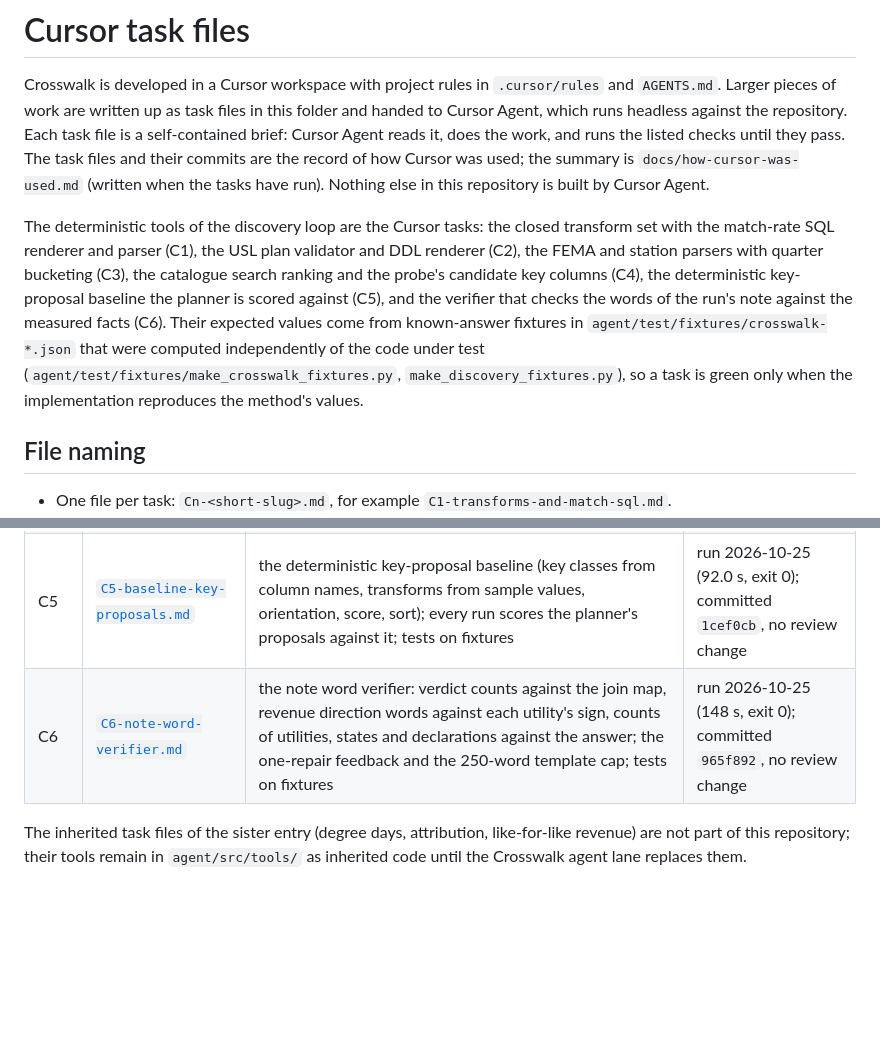
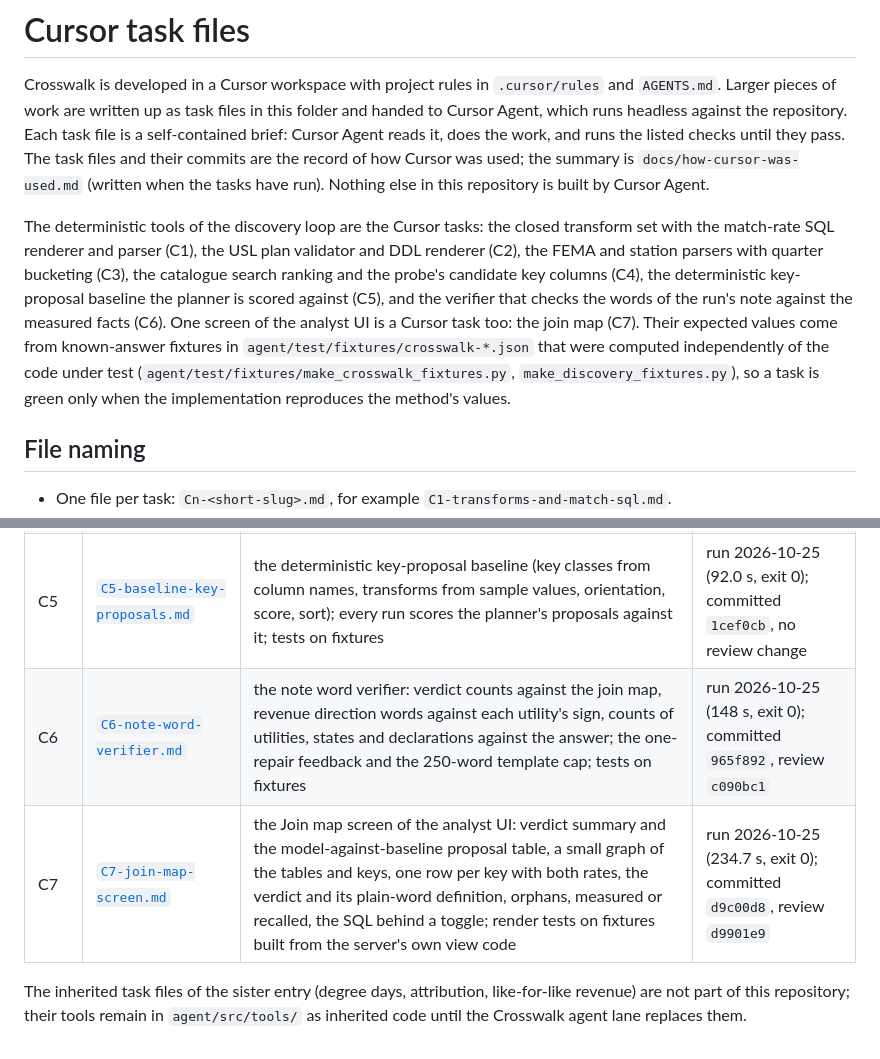
Before and after one commit to GitHubMoreLikeGitGud/crosswalk, a Markdown page: docs/cursor-tasks/README.md, 2 parts joined by grey strips. Drawn GitHub-style; blank space fills up the shorter version.

Commit message:
Cursor task C7: run record and index

```diff
--- a/docs/cursor-tasks/README.md
+++ b/docs/cursor-tasks/README.md
@@ -2,7 +2,7 @@
 
 Crosswalk is developed in a Cursor workspace with project rules in `.cursor/rules` and `AGENTS.md`. Larger pieces of work are written up as task files in this folder and handed to Cursor Agent, which runs headless against the repository. Each task file is a self-contained brief: Cursor Agent reads it, does the work, and runs the listed checks until they pass. The task files and their commits are the record of how Cursor was used; the summary is `docs/how-cursor-was-used.md` (written when the tasks have run). Nothing else in this repository is built by Cursor Agent.
 
-The deterministic tools of the discovery loop are the Cursor tasks: the closed transform set with the match-rate SQL renderer and parser (C1), the USL plan validator and DDL renderer (C2), the FEMA and station parsers with quarter bucketing (C3), the catalogue search ranking and the probe's candidate key columns (C4), the deterministic key-proposal baseline the planner is scored against (C5), and the verifier that checks the words of the run's note against the measured facts (C6). Their expected values come from known-answer fixtures in `agent/test/fixtures/crosswalk-*.json` that were computed independently of the code under test (`agent/test/fixtures/make_crosswalk_fixtures.py`, `make_discovery_fixtures.py`), so a task is green only when the implementation reproduces the method's values.
+The deterministic tools of the discovery loop are the Cursor tasks: the closed transform set with the match-rate SQL renderer and parser (C1), the USL plan validator and DDL renderer (C2), the FEMA and station parsers with quarter bucketing (C3), the catalogue search ranking and the probe's candidate key columns (C4), the deterministic key-proposal baseline the planner is scored against (C5), and the verifier that checks the words of the run's note against the measured facts (C6). One screen of the analyst UI is a Cursor task too: the join map (C7). Their expected values come from known-answer fixtures in `agent/test/fixtures/crosswalk-*.json` that were computed independently of the code under test (`agent/test/fixtures/make_crosswalk_fixtures.py`, `make_discovery_fixtures.py`), so a task is green only when the implementation reproduces the method's values.
 
 ## File naming
 
@@ -56,6 +56,7 @@ From the repository root, in PowerShell:
 | C3 | [`C3-fema-and-stations.md`](C3-fema-and-stations.md) | OpenFEMA row parsing, DR filter, quarter bucketing from ISO dates, per-state declaration counts by incident type; the fixed-width `ghcnd-stations.txt` parser and its SUBSTR view text; tests | run 2026-10-25 (289.3 s, exit 0); committed `2a8c52b`, review `5237c2a` |
 | C4 | [`C4-catalogue-search-and-probe-columns.md`](C4-catalogue-search-and-probe-columns.md) | the catalogue builders (curated catalogue, registered Zetaris objects, live OpenFEMA dataset list, getting-started manifest), token-overlap ranking with `known_to_fail` flagged as negative memory, and the probe's candidate key columns from DESCRIBE names; tests on fixtures | run 2026-10-25 (119.7 s, exit 0); committed `4421365`, review `eb17ca9` |
 | C5 | [`C5-baseline-key-proposals.md`](C5-baseline-key-proposals.md) | the deterministic key-proposal baseline (key classes from column names, transforms from sample values, orientation, score, sort); every run scores the planner's proposals against it; tests on fixtures | run 2026-10-25 (92.0 s, exit 0); committed `1cef0cb`, no review change |
-| C6 | [`C6-note-word-verifier.md`](C6-note-word-verifier.md) | the note word verifier: verdict counts against the join map, revenue direction words against each utility's sign, counts of utilities, states and declarations against the answer; the one-repair feedback and the 250-word template cap; tests on fixtures | run 2026-10-25 (148 s, exit 0); committed `965f892`, no review change |
+| C6 | [`C6-note-word-verifier.md`](C6-note-word-verifier.md) | the note word verifier: verdict counts against the join map, revenue direction words against each utility's sign, counts of utilities, states and declarations against the answer; the one-repair feedback and the 250-word template cap; tests on fixtures | run 2026-10-25 (148 s, exit 0); committed `965f892`, review `c090bc1` |
+| C7 | [`C7-join-map-screen.md`](C7-join-map-screen.md) | the Join map screen of the analyst UI: verdict summary and the model-against-baseline proposal table, a small graph of the tables and keys, one row per key with both rates, the verdict and its plain-word definition, orphans, measured or recalled, the SQL behind a toggle; render tests on fixtures built from the server's own view code | run 2026-10-25 (234.7 s, exit 0); committed `d9c00d8`, review `d9901e9` |
 
 The inherited task files of the sister entry (degree days, attribution, like-for-like revenue) are not part of this repository; their tools remain in `agent/src/tools/` as inherited code until the Crosswalk agent lane replaces them.
```
Also changed, not shown: docs/cursor-tasks/C7-join-map-screen.md (+7 -0 lines).
